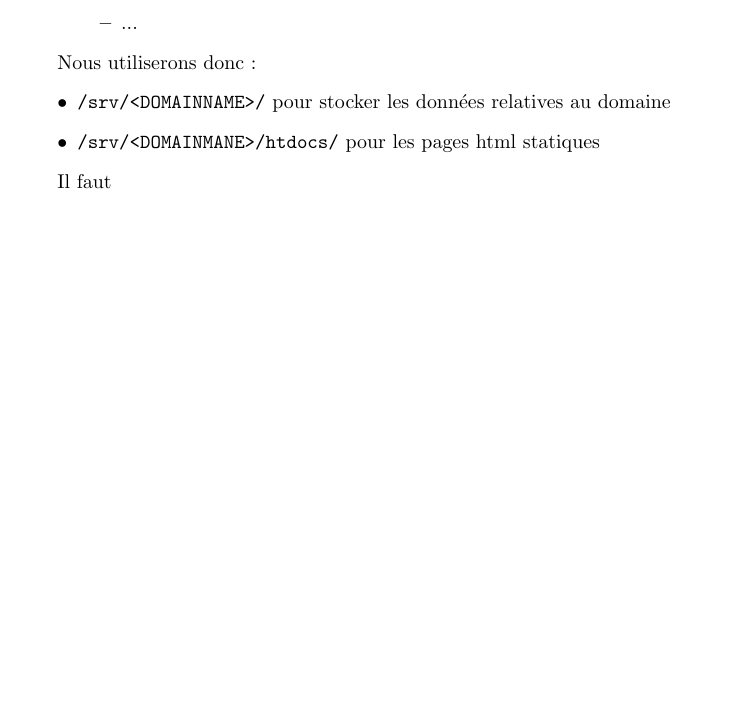
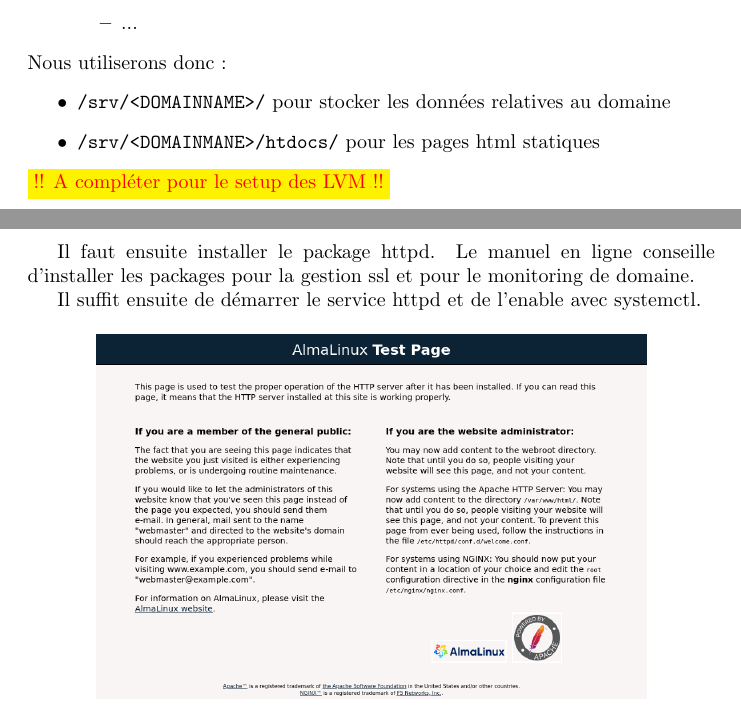
Before and after one commit to trifoil/loonix, a LaTeX document (rapport/RapportMankouAugustin.tex): part of page 7 of 11 before the commit and two parts of pages 7 and 8 of 12 after it, the two joined at a grey line, cut so that both start at the same text, the shorter picture padded with empty space. Compiled offline with pdfLaTeX.

Commit message:
httpd runnning

```diff
--- a/rapport/RapportMankouAugustin.tex
+++ b/rapport/RapportMankouAugustin.tex
@@ -1,5 +1,6 @@
 \documentclass{article}
 
+\usepackage{xcolor}
 
 \usepackage{graphicx} % For including images
 \usepackage{amsmath} % For mathematical symbols and equations
@@ -222,14 +226,27 @@
 			 \item ...
 		\end{itemize}
 	\end{itemize}
-
 	Nous utiliserons donc :
 	\begin{itemize}
 		\item \texttt{/srv/<DOMAINNAME>/} pour stocker les données relatives au domaine
 		\item  \texttt{/srv/<DOMAINMANE>/htdocs/} pour les pages html statiques
 	\end{itemize}
+	\colorbox{yellow}{\textcolor{red}{!! A compléter pour le setup des LVM !!}}
 
-	Il faut
+	\newpage
+
+	Il faut  ensuite installer le package httpd. Le manuel en ligne conseille d'installer les packages pour la gestion ssl et pour le monitoring de domaine.
+
+	Il suffit ensuite de démarrer le service httpd et de l'enable avec systemctl.
+
+		\begin{figure}[h]
+		\centering
+		\includegraphics[width=0.8\textwidth]{webservdefault.png}
+
+		\label{fig:your_label}
+	\end{figure}
+
+
 
 
 
```
Also changed, not shown: rapport/RapportMankouAugustin.pdf, rapport/webservdefault.png (added), rapport/RapportMankouAugustin.tex (3 more changed lines), 5 other files.
